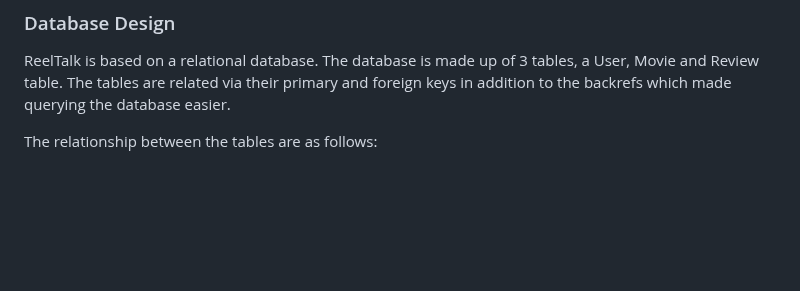
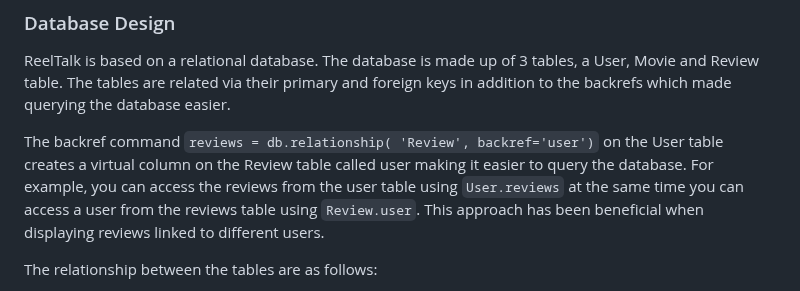
Before and after one commit to rdhadda/ReelTalk, a Markdown page: README.md, the part around the change. Drawn GitHub-style; blank space fills up the shorter version.

Commit message:
readme: added explanation on what a backref is

```diff
--- a/README.md
+++ b/README.md
@@ -115,6 +115,9 @@ Wireframes were created for mobile, tablet and desktop using Balsamiq.
 ### Database Design
 
 ReelTalk is based on a relational database. The database is made up of 3 tables, a User, Movie and Review table. The tables are related via their primary and foreign keys in addition to the backrefs which made querying the database easier.
+
+The backref command `reviews = db.relationship(
+        'Review', backref='user')` on the User table creates a virtual column on the Review table called user making it easier to query the database. For example, you can access the reviews from the user table using `User.reviews` at the same time you can access a user from the reviews table using `Review.user`. This approach has been beneficial when displaying reviews linked to different users.
 
 The relationship between the tables are as follows:
 
```
